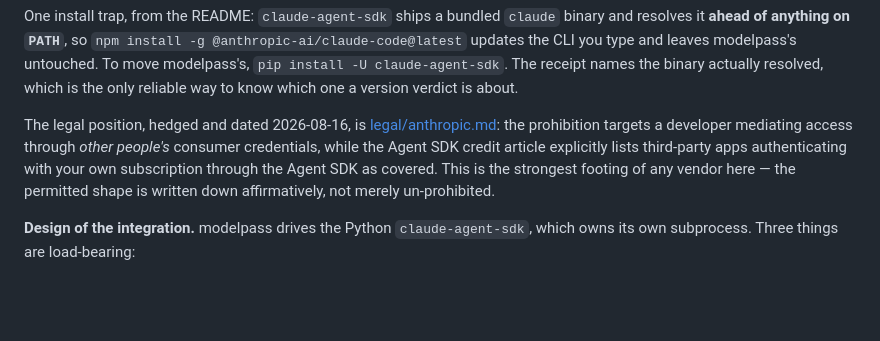
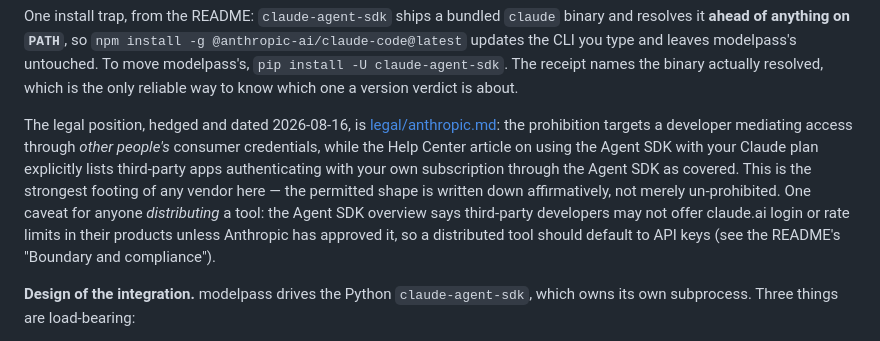
Before and after one commit to staceyfarias/modelpass, a Markdown page: docs/api-and-runtimes.md, the part around the change. GitHub-like rendering; blank space fills up the shorter version.

Commit message:
docs: name the Help Center article correctly and note the distribution caveat
The runtimes doc still called it the "Agent SDK credit article"; the credit's
status is disputed. Adds the Agent SDK overview's rule on distributed products.

Co-Authored-By: Claude Opus 5.5 <noreply@anthropic.com>

```diff
--- a/docs/api-and-runtimes.md
+++ b/docs/api-and-runtimes.md
@@ -1941,10 +1941,14 @@ know which one a version verdict is about.
 The legal position, hedged and dated 2026-08-16, is
 [legal/anthropic.md](legal/anthropic.md): the prohibition targets a developer
 mediating access through *other people's* consumer credentials, while the
-Agent SDK credit article explicitly lists third-party apps authenticating with
-your own subscription through the Agent SDK as covered. This is the strongest
-footing of any vendor here — the permitted shape is written down affirmatively,
-not merely un-prohibited.
+Help Center article on using the Agent SDK with your Claude plan explicitly
+lists third-party apps authenticating with your own subscription through the
+Agent SDK as covered. This is the strongest footing of any vendor here — the
+permitted shape is written down affirmatively, not merely un-prohibited. One
+caveat for anyone *distributing* a tool: the Agent SDK overview says third-party
+developers may not offer claude.ai login or rate limits in their products unless
+Anthropic has approved it, so a distributed tool should default to API keys (see
+the README's "Boundary and compliance").
 
 **Design of the integration.** modelpass drives the Python `claude-agent-sdk`,
 which owns its own subprocess. Three things are load-bearing:
```
